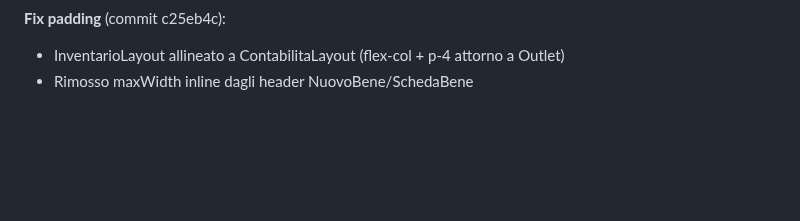
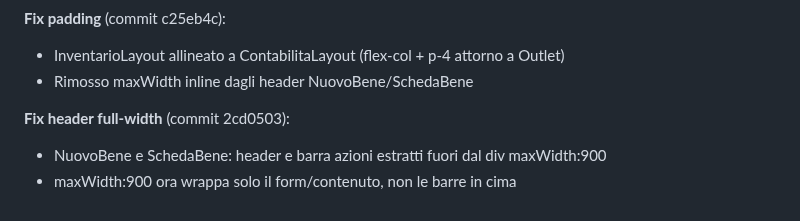
Before and after one commit to DiocesiCaltagirone/ecclesia, a Markdown page: CLAUDE.md, the part around the change. GitHub-like rendering; blank space fills up the shorter version.

Commit message:
docs: aggiunto commit 2cd0503 in CLAUDE.md e REFACTORING_PLAN.md
Co-Authored-By: Claude Opus 4.6 <noreply@anthropic.com>

```diff
--- a/CLAUDE.md
+++ b/CLAUDE.md
@@ -910,3 +910,7 @@ Piano completo in REFACTORING_PLAN.md. Stato avanzamento:
 **Fix padding** (commit c25eb4c):
 - InventarioLayout allineato a ContabilitaLayout (flex-col + p-4 attorno a Outlet)
 - Rimosso maxWidth inline dagli header NuovoBene/SchedaBene
+
+**Fix header full-width** (commit 2cd0503):
+- NuovoBene e SchedaBene: header e barra azioni estratti fuori dal div maxWidth:900
+- maxWidth:900 ora wrappa solo il form/contenuto, non le barre in cima
```
Also changed, not shown: REFACTORING_PLAN.md (+1 -0 lines).
